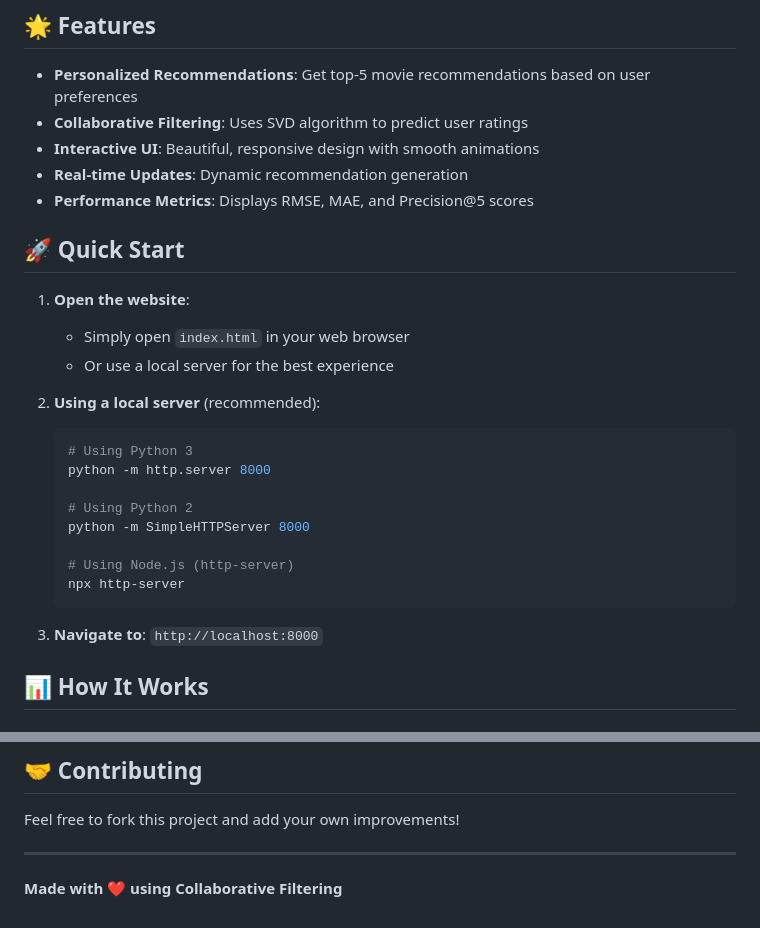
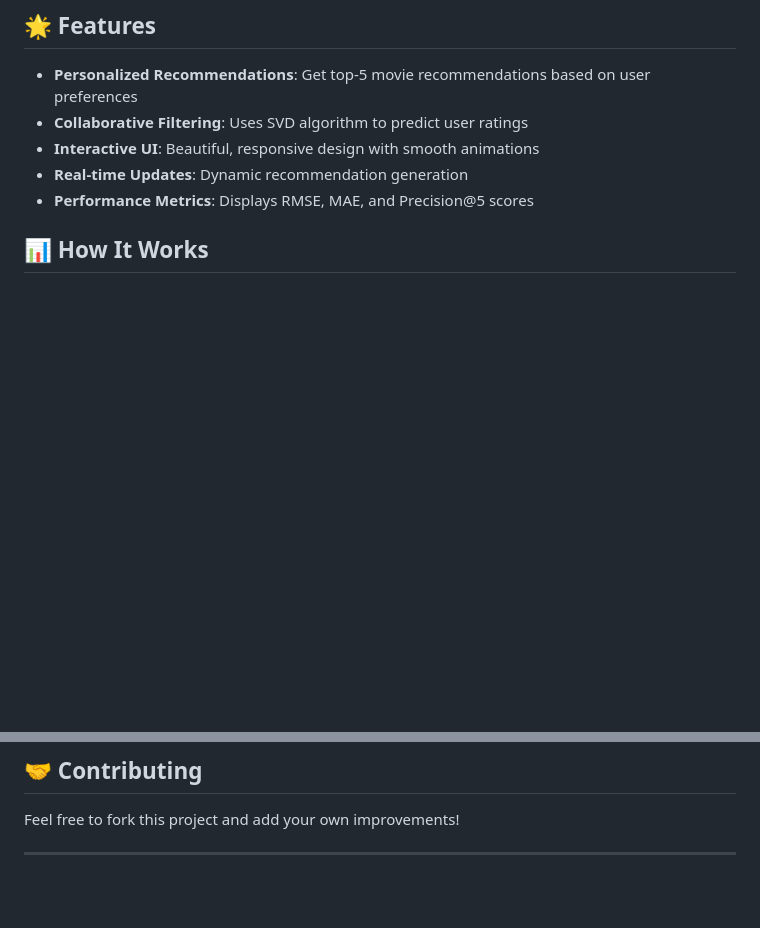
Before and after one commit to AbhimanyuGuleria/CineMatch, a Markdown page: README.md, 2 parts joined by grey strips. GitHub-like rendering; blank space fills up the shorter version.

````diff
--- a/README.md
+++ b/README.md
@@ -10,25 +10,7 @@ An interactive web demonstration of a movie recommendation system using collabor
 - **Real-time Updates**: Dynamic recommendation generation
 - **Performance Metrics**: Displays RMSE, MAE, and Precision@5 scores
 
-## 🚀 Quick Start
 
-1. **Open the website**:
-   - Simply open `index.html` in your web browser
-   - Or use a local server for the best experience
-
-2. **Using a local server** (recommended):
-   ```bash
-   # Using Python 3
-   python -m http.server 8000
-
-   # Using Python 2
-   python -m SimpleHTTPServer 8000
-
-   # Using Node.js (http-server)
-   npx http-server
-   ```
-
-3. **Navigate to**: `http://localhost:8000`
 
 ## 📊 How It Works
 
@@ -118,5 +100,3 @@ This is a demonstration project created for educational purposes.
 Feel free to fork this project and add your own improvements!
 
 ---
-
-**Made with ❤️ using Collaborative Filtering**
````
